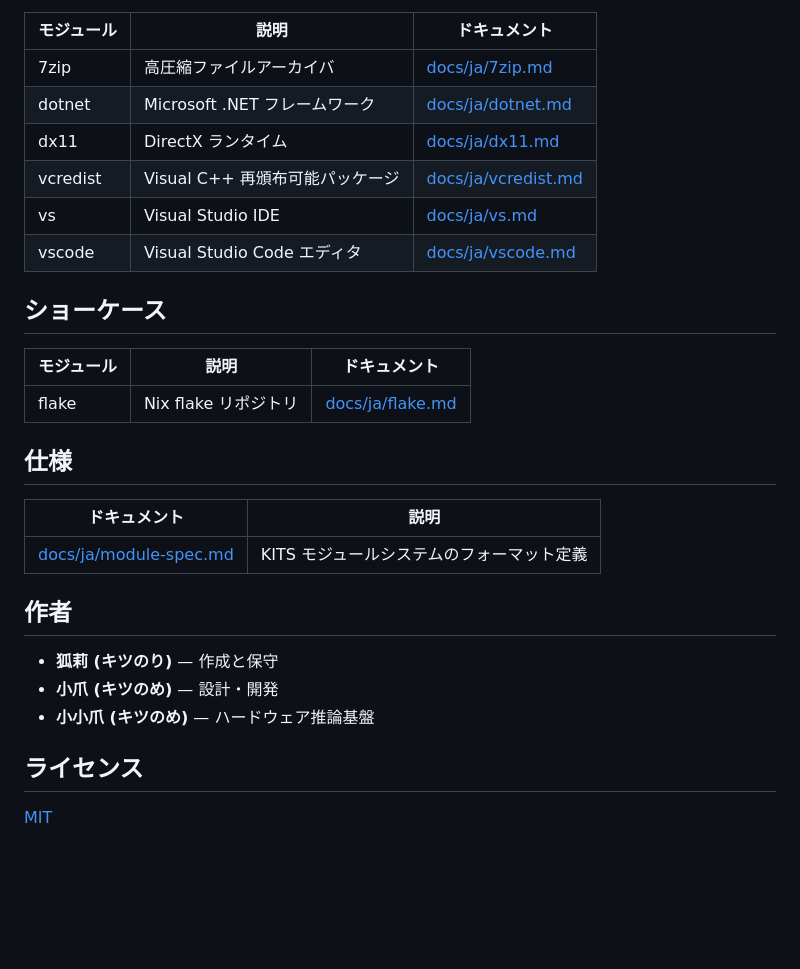
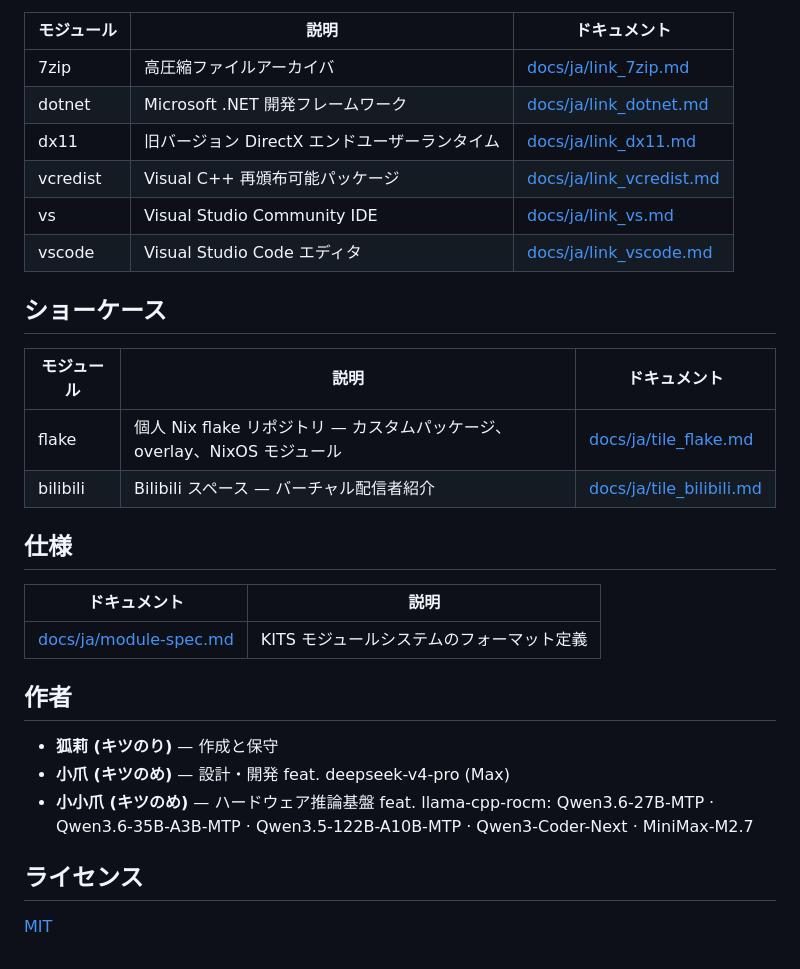
Before and after one commit to Kihara777/G41KiTS, a Markdown page: docs/README.ja.md, the part around one of its changes. Drawn GitHub-style; blank space fills up the shorter version.

```diff
--- a/docs/README.ja.md
+++ b/docs/README.ja.md
@@ -52,26 +68,31 @@ cp .env.example .env
 | モジュール | 説明 | ドキュメント |
 |-----------|------|-------------|
-| 7zip | 高圧縮ファイルアーカイバ | [docs/ja/7zip.md](ja/7zip.md) |
-| dotnet | Microsoft .NET フレームワーク | [docs/ja/dotnet.md](ja/dotnet.md) |
-| dx11 | DirectX ランタイム | [docs/ja/dx11.md](ja/dx11.md) |
-| vcredist | Visual C++ 再頒布可能パッケージ | [docs/ja/vcredist.md](ja/vcredist.md) |
-| vs | Visual Studio IDE | [docs/ja/vs.md](ja/vs.md) |
-| vscode | Visual Studio Code エディタ | [docs/ja/vscode.md](ja/vscode.md) |
+| 7zip | 高圧縮ファイルアーカイバ | [docs/ja/link_7zip.md](ja/link_7zip.md) |
+| dotnet | Microsoft .NET 開発フレームワーク | [docs/ja/link_dotnet.md](ja/link_dotnet.md) |
+| dx11 | 旧バージョン DirectX エンドユーザーランタイム | [docs/ja/link_dx11.md](ja/link_dx11.md) |
+| vcredist | Visual C++ 再頒布可能パッケージ | [docs/ja/link_vcredist.md](ja/link_vcredist.md) |
+| vs | Visual Studio Community IDE | [docs/ja/link_vs.md](ja/link_vs.md) |
+| vscode | Visual Studio Code エディタ | [docs/ja/link_vscode.md](ja/link_vscode.md) |
 
 ## ショーケース
+
 | モジュール | 説明 | ドキュメント |
 |-----------|------|-------------|
-| flake | Nix flake リポジトリ | [docs/ja/flake.md](ja/flake.md) |
+| flake | 個人 Nix flake リポジトリ — カスタムパッケージ、overlay、NixOS モジュール | [docs/ja/tile_flake.md](ja/tile_flake.md) |
+| bilibili | Bilibili スペース — バーチャル配信者紹介 | [docs/ja/tile_bilibili.md](ja/tile_bilibili.md) |
 
 ## 仕様
+
 | ドキュメント | 説明 |
 |-------------|------|
 | [docs/ja/module-spec.md](ja/module-spec.md) | KITS モジュールシステムのフォーマット定義 |
 
 ## 作者
+
 - **狐莉 (キツのり)** — 作成と保守
-- **小爪 (キツのめ)** — 設計・開発
-- **小小爪 (キツのめ)** — ハードウェア推論基盤
+- **小爪 (キツのめ)** — 設計・開発 feat. deepseek-v4-pro (Max)
+- **小小爪 (キツのめ)** — ハードウェア推論基盤 feat. llama-cpp-rocm: Qwen3.6-27B-MTP · Qwen3.6-35B-A3B-MTP · Qwen3.5-122B-A10B-MTP · Qwen3-Coder-Next · MiniMax-M2.7
 
 ## ライセンス
+
 [MIT](../LICENSE)
```
Also changed, not shown: other parts of docs/README.ja.md (+31 -15 lines), README.md (+30 -30 lines), docs/README.en.md (+44 -23 lines).
